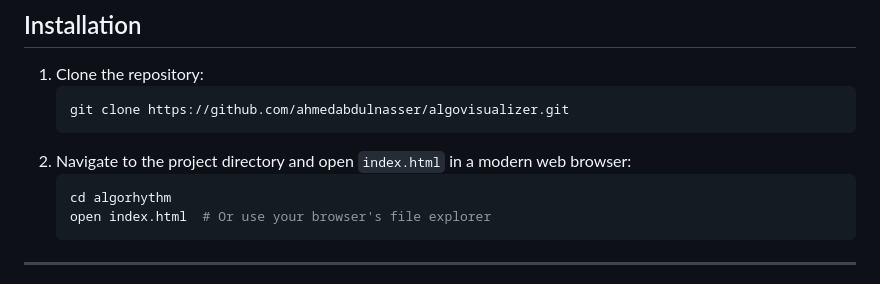
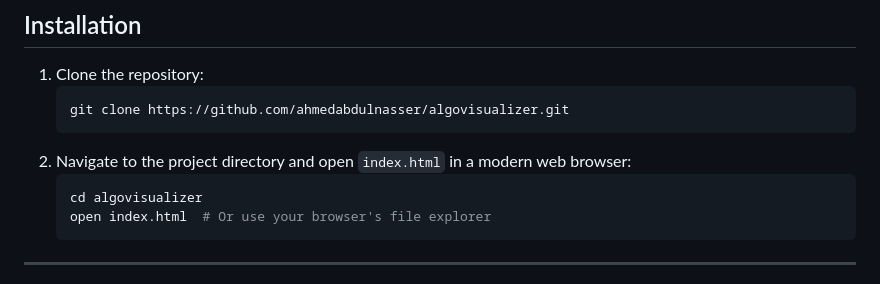
Before and after one commit to ahmedabdulnasser/algovisualizer, a Markdown page: README.md, the part around the change. GitHub-like rendering.

````diff
--- a/README.md
+++ b/README.md
@@ -65,7 +65,7 @@ An open-source algorithm visualizer developed for the **Information Technology I
    ```
 2. Navigate to the project directory and open `index.html` in a modern web browser:
    ```bash
-   cd algorhythm
+   cd algovisualizer
    open index.html  # Or use your browser's file explorer
    ```
 
````
